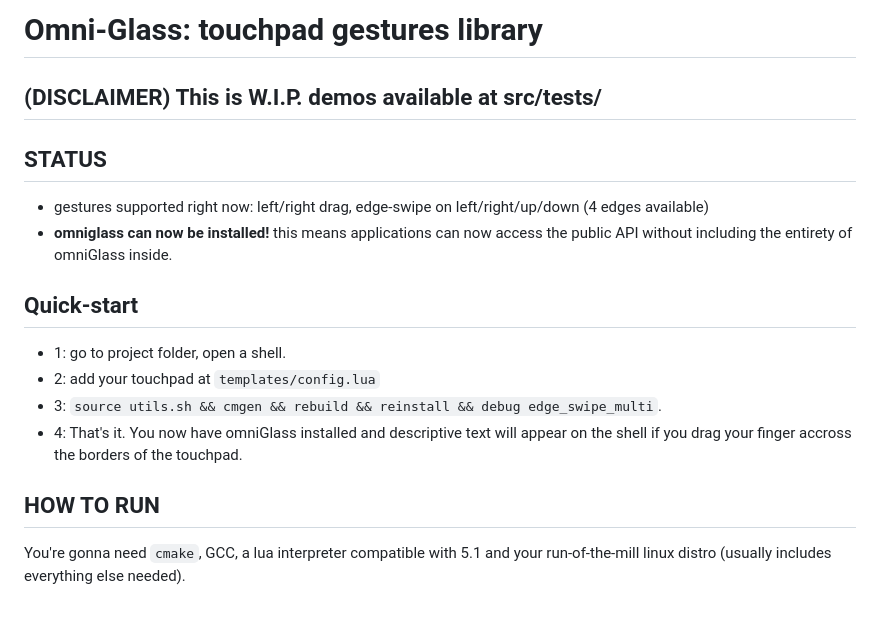
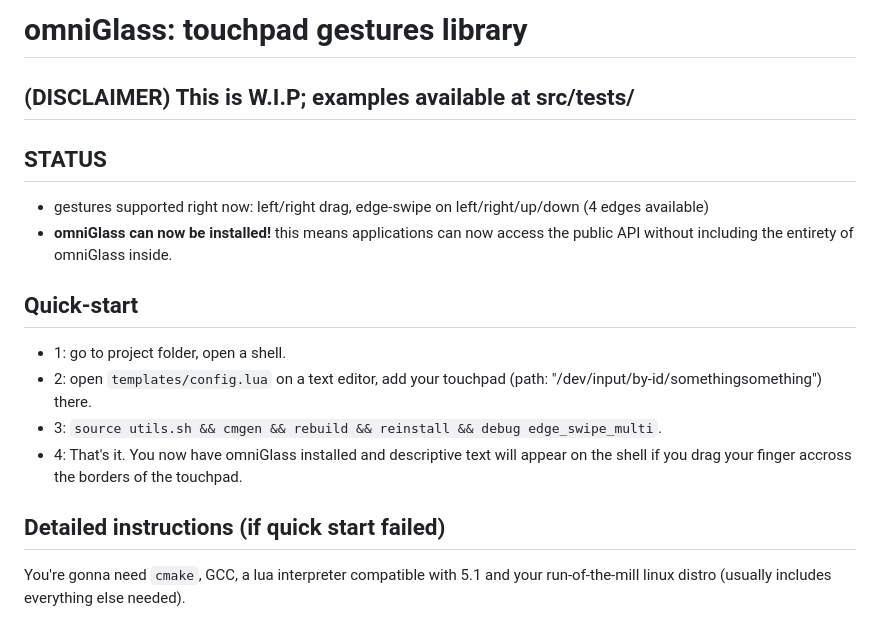
Before and after one commit to guarapicci/omniGlass, a Markdown page: readme.md, the part around the change. Rendered like a GitHub page.

```diff
--- a/readme.md
+++ b/readme.md
@@ -1,17 +1,17 @@
-# Omni-Glass: touchpad gestures library
+# omniGlass: touchpad gestures library
 
-## (DISCLAIMER) This is W.I.P. demos available at src/tests/
+## (DISCLAIMER) This is W.I.P; examples available at src/tests/
 
 ## STATUS
 - gestures supported right now: left/right drag, edge-swipe on left/right/up/down (4 edges available)
-- **omniglass can now be installed!** this means applications can now access the public API without including the entirety of omniGlass inside.
+- **omniGlass can now be installed!** this means applications can now access the public API without including the entirety of omniGlass inside.
 
 ## Quick-start
 - 1: go to project folder, open a shell.
-- 2: add your touchpad at `templates/config.lua`
+- 2: open `templates/config.lua` on a text editor, add your touchpad (path: "/dev/input/by-id/somethingsomething") there.
 - 3: `source utils.sh && cmgen && rebuild && reinstall && debug edge_swipe_multi`.
 - 4: That's it. You now have omniGlass installed and descriptive text will appear on the shell if you drag your finger accross the borders of the touchpad.
-## HOW TO RUN
+## Detailed instructions (if quick start failed)
 You're gonna need `cmake`, GCC, a lua interpreter compatible with 5.1 and your run-of-the-mill linux distro (usually includes everything else needed).
 
 - 1: open "templates/config.lua" on a text editor. plug into it a path to the touchpad's device file.
```
